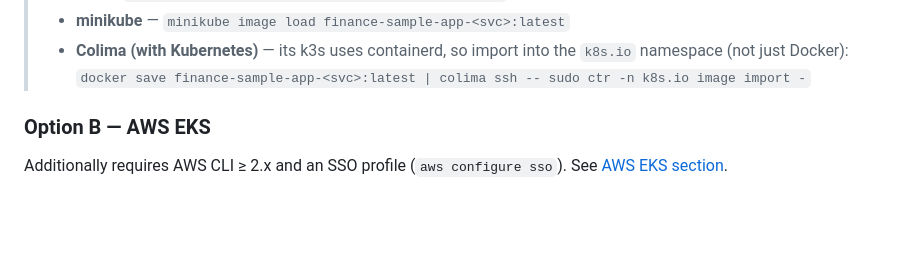
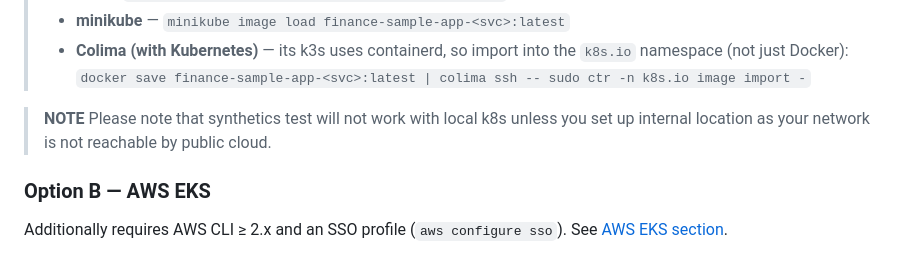
Before and after one commit to kepicorp/datadog-sample-finance, a Markdown page: README.md, the part around the change. Drawn GitHub-style; blank space fills up the shorter version.

Commit message:
Add clarification for Synthetic test and local k8s

```diff
--- a/README.md
+++ b/README.md
@@ -103,6 +103,9 @@ kubectl get nodes   # 1 node Ready
 > - **k3d** — `k3d image import finance-sample-app-<svc>:latest`
 > - **minikube** — `minikube image load finance-sample-app-<svc>:latest`
 > - **Colima (with Kubernetes)** — its k3s uses containerd, so import into the `k8s.io` namespace (not just Docker): `docker save finance-sample-app-<svc>:latest | colima ssh -- sudo ctr -n k8s.io image import -`
+
+> **NOTE**
+> Please note that synthetics test will not work with local k8s unless you set up internal location as your network is not reachable by public cloud.
 
 ### Option B — AWS EKS
 
```
